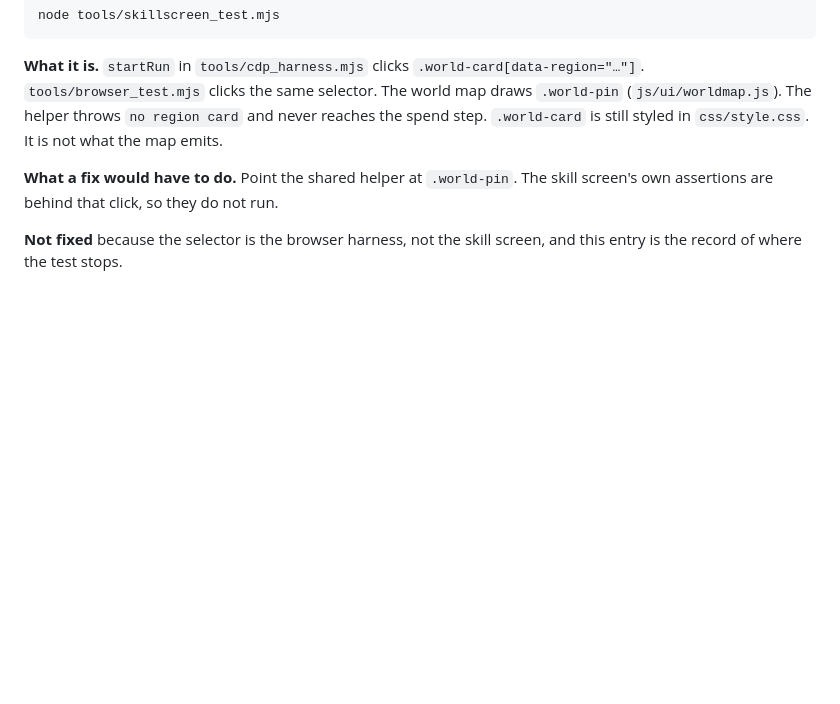
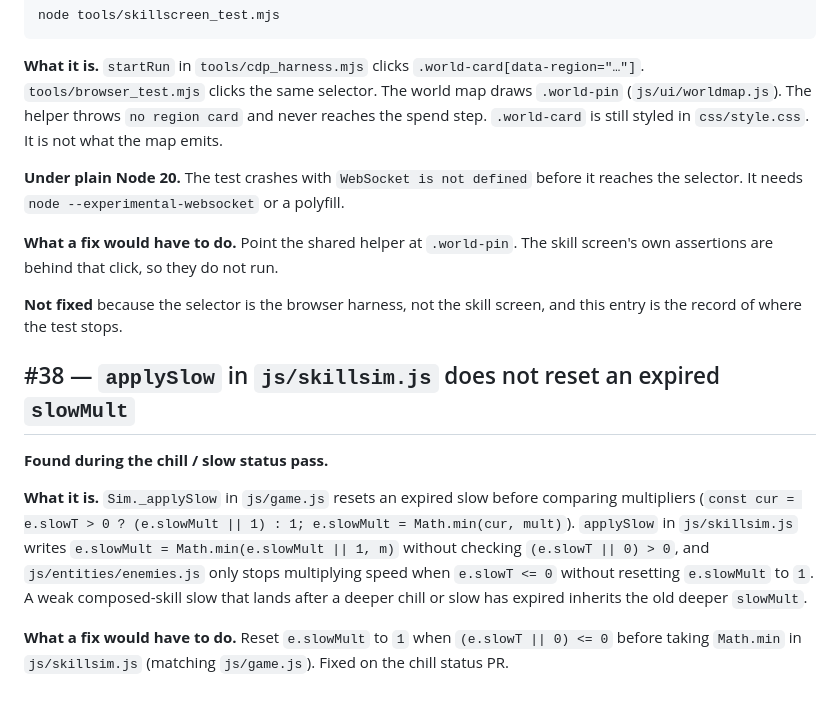
Before and after one commit to spacemangames55555/Rumblejam, a Markdown page: docs/KNOWN-DEFECTS.md, the part around the change. GitHub-like rendering; blank space fills up the shorter version.

```diff
--- a/docs/KNOWN-DEFECTS.md
+++ b/docs/KNOWN-DEFECTS.md
@@ -1900,8 +1900,28 @@ selector. The world map draws `.world-pin` (`js/ui/worldmap.js`). The helper
 throws `no region card` and never reaches the spend step. `.world-card` is
 still styled in `css/style.css`. It is not what the map emits.
 
+**Under plain Node 20.** The test crashes with `WebSocket is not defined`
+before it reaches the selector. It needs `node --experimental-websocket` or a
+polyfill.
+
 **What a fix would have to do.** Point the shared helper at `.world-pin`. The
 skill screen's own assertions are behind that click, so they do not run.
 
 **Not fixed** because the selector is the browser harness, not the skill
 screen, and this entry is the record of where the test stops.
+
+## #38 — `applySlow` in `js/skillsim.js` does not reset an expired `slowMult`
+
+**Found during the chill / slow status pass.**
+
+**What it is.** `Sim._applySlow` in `js/game.js` resets an expired slow before
+comparing multipliers (`const cur = e.slowT > 0 ? (e.slowMult || 1) : 1; e.slowMult = Math.min(cur, mult)`).
+`applySlow` in `js/skillsim.js` writes `e.slowMult = Math.min(e.slowMult || 1, m)`
+without checking `(e.slowT || 0) > 0`, and `js/entities/enemies.js` only stops
+multiplying speed when `e.slowT <= 0` without resetting `e.slowMult` to `1`. A
+weak composed-skill slow that lands after a deeper chill or slow has expired
+inherits the old deeper `slowMult`.
+
+**What a fix would have to do.** Reset `e.slowMult` to `1` when `(e.slowT || 0) <= 0`
+before taking `Math.min` in `js/skillsim.js` (matching `js/game.js`). Fixed on
+the chill status PR.
```
Also changed, not shown: README.md (+3 -1 lines).
